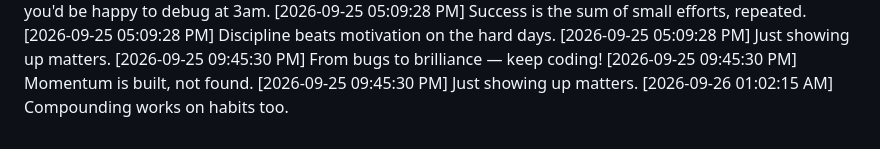
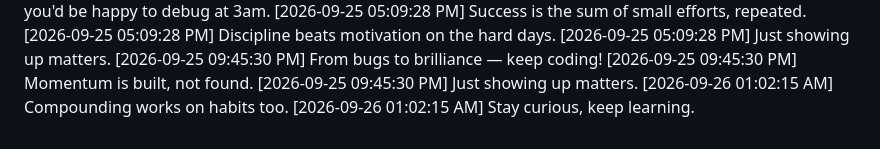
Before and after one commit to Niranjan266/green-squares-bot, a Markdown page: progress.md, the part around the change. Rendered like a GitHub page.

Commit message:
🏗️ Laying more groundwork

```diff
--- a/progress.md
+++ b/progress.md
@@ -1040,3 +1040,4 @@
 [2026-09-25 09:45:30 PM] Momentum is built, not found.
 [2026-09-25 09:45:30 PM] Just showing up matters.
 [2026-09-26 01:02:15 AM] Compounding works on habits too.
+[2026-09-26 01:02:15 AM] Stay curious, keep learning.
```
